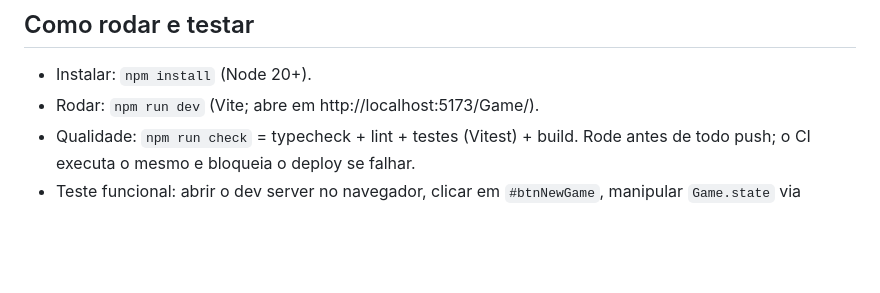
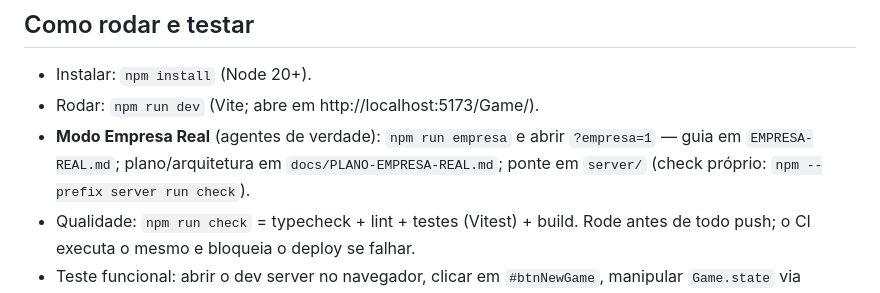
Before and after one commit to yuribr182/Game, a Markdown page: CLAUDE.md, the part around the change. GitHub-like rendering; blank space fills up the shorter version.

```diff
--- a/CLAUDE.md
+++ b/CLAUDE.md
@@ -11,6 +11,10 @@ https://yuribr182.github.io/Game/ (o workflow builda e publica a cada push).
 
 - Instalar: `npm install` (Node 20+).
 - Rodar: `npm run dev` (Vite; abre em http://localhost:5173/Game/).
+- **Modo Empresa Real** (agentes de verdade): `npm run empresa` e abrir
+  `?empresa=1` — guia em `EMPRESA-REAL.md`; plano/arquitetura em
+  `docs/PLANO-EMPRESA-REAL.md`; ponte em `server/` (check próprio:
+  `npm --prefix server run check`).
 - Qualidade: `npm run check` = typecheck + lint + testes (Vitest) + build.
   Rode antes de todo push; o CI executa o mesmo e bloqueia o deploy se falhar.
 - Teste funcional: abrir o dev server no navegador, clicar em `#btnNewGame`,
```
Also changed, not shown: EMPRESA-REAL.md (added, +128 -0 lines), docs/PRD.md (+26 -0 lines).
